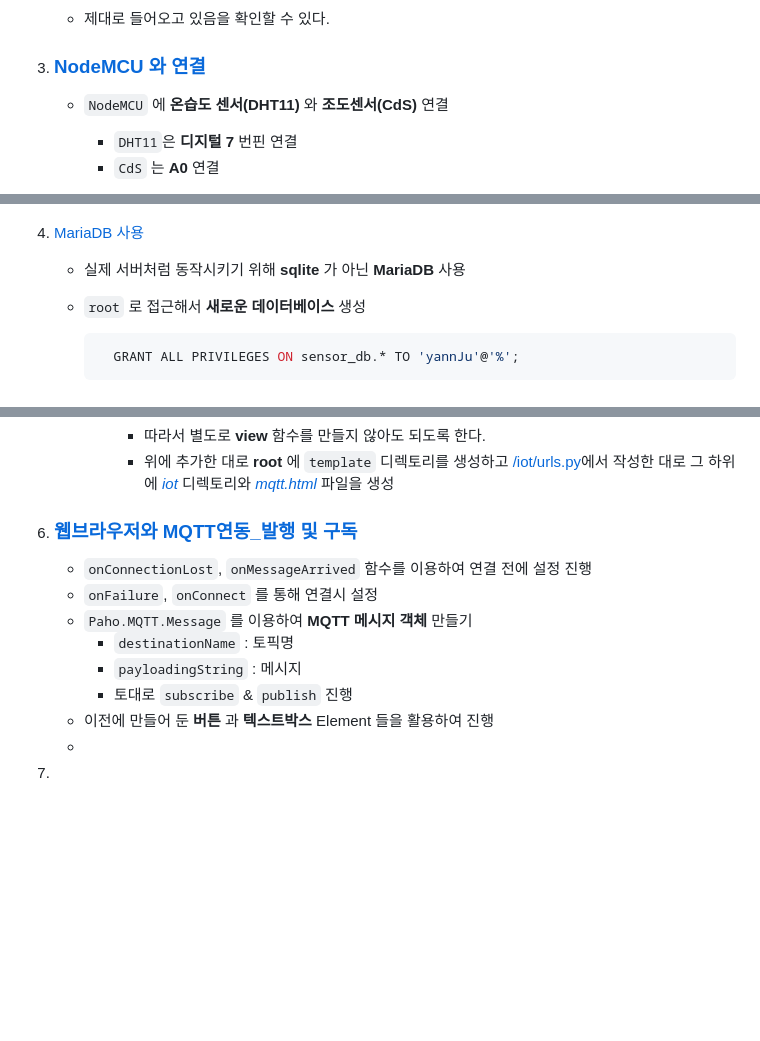
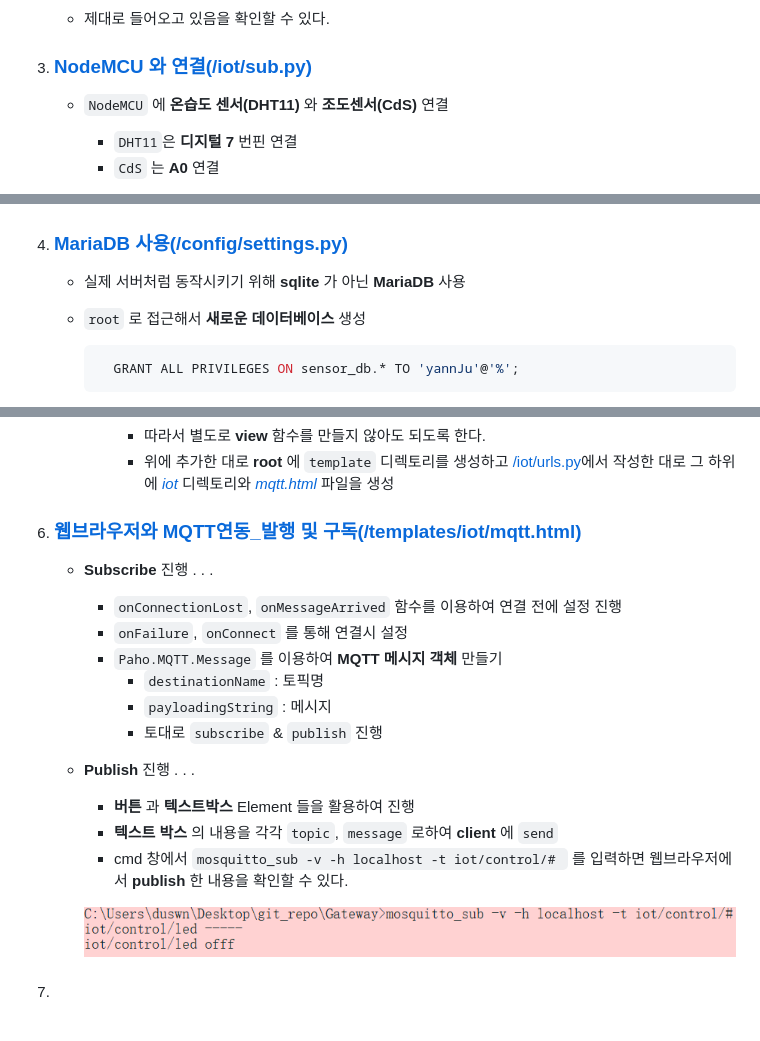
Before and after one commit to yannJu/Gateway, a Markdown page: Server/NodeMCU_MQTT/README.md, 3 parts joined by grey strips. Drawn GitHub-style; pictures changed too: Server/img/img5.PNG (added); blank space fills up the shorter version.

Commit message:
nodeMCU-웹브라우저 publish

````diff
--- a/Server/NodeMCU_MQTT/README.md
+++ b/Server/NodeMCU_MQTT/README.md
@@ -18,7 +18,7 @@
         ![](../img/img1.PNG)
         ![](../img/img2.PNG)
     - 제대로 들어오고 있음을 확인할 수 있다.
-3.  ### [NodeMCU 와 연결](./iot/sub.py)
+3.  ### [NodeMCU 와 연결(/iot/sub.py)](./iot/sub.py)
     - `NodeMCU` 에 **온습도 센서(DHT11)**  와 **조도센서(CdS)**   연결
       - `DHT11`은 **디지털 7** 번핀 연결
       - `CdS` 는 **A0** 연결
@@ -38,7 +38,7 @@
     - 다음과 같이 값이 잘 들어오는 것을 확인할 수 있다.
 
         ![](../img/img3.PNG)
-4.  [MariaDB 사용]()
+4.  ### [MariaDB 사용(/config/settings.py)](/config/settings.py)
     - 실제 서버처럼 동작시키기 위해 **sqlite** 가 아닌 **MariaDB** 사용
     - `root` 로 접근해서 **새로운 데이터베이스**  생성
 
@@ -87,13 +87,18 @@
         ```
         - 따라서 별도로 **view** 함수를 만들지 않아도 되도록 한다.
         - 위에 추가한 대로 **root** 에 `template` 디렉토리를 생성하고 [/iot/urls.py](./iot/urls.py)에서 작성한 대로 그 하위에 *[iot](./templates/iot/)* 디렉토리와 *[mqtt.html](./templates/iot/mqtt.html)* 파일을 생성
-6.  ### [웹브라우저와 MQTT연동_발행 및 구독](./templates/iot/mqtt.html)
-    -  `onConnectionLost`, `onMessageArrived` 함수를 이용하여 연결 전에 설정 진행
-    -  `onFailure`, `onConnect` 를 통해 연결시 설정
-    -  `Paho.MQTT.Message` 를 이용하여 **MQTT 메시지 객체** 만들기
-       -  `destinationName` : 토픽명
-       -  `payloadingString` : 메시지
-       -  토대로 `subscribe` & `publish`  진행
-    - 이전에 만들어 둔 **버튼** 과 **텍스트박스** Element 들을 활용하여 진행
-    -
-7.
+6.  ### [웹브라우저와 MQTT연동_발행 및 구독(/templates/iot/mqtt.html)](./templates/iot/mqtt.html)
+    - **Subscribe** 진행 . . .
+      -  `onConnectionLost`, `onMessageArrived` 함수를 이용하여 연결 전에 설정 진행
+      -  `onFailure`, `onConnect` 를 통해 연결시 설정
+      -  `Paho.MQTT.Message` 를 이용하여 **MQTT 메시지 객체** 만들기
+         -  `destinationName` : 토픽명
+         -  `payloadingString` : 메시지
+         -  토대로 `subscribe` & `publish`  진행
+    - **Publish** 진행 . . .
+      - **버튼** 과 **텍스트박스** Element 들을 활용하여 진행
+      - **텍스트 박스** 의 내용을 각각 `topic`, `message` 로하여 **client** 에 `send`
+      - cmd 창에서 `mosquitto_sub -v -h localhost -t iot/control/# ` 를 입력하면 웹브라우저에서 **publish** 한 내용을 확인할 수 있다.
+
+      ![](../img/img5.PNG)
+7.  ### []()
````
Also changed, not shown: other parts of Server/NodeMCU_MQTT/README.md (+1 -1 lines), 1 other file.
